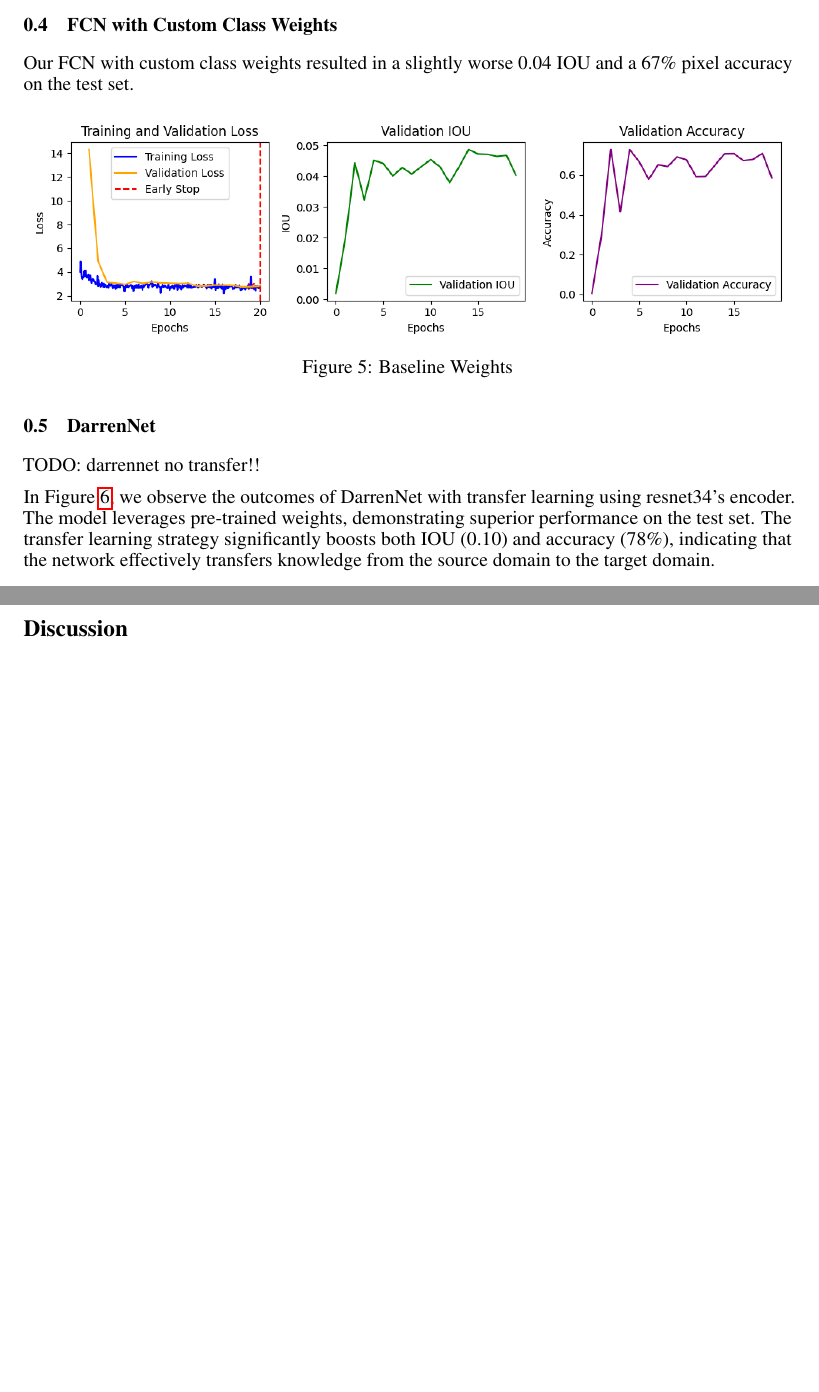
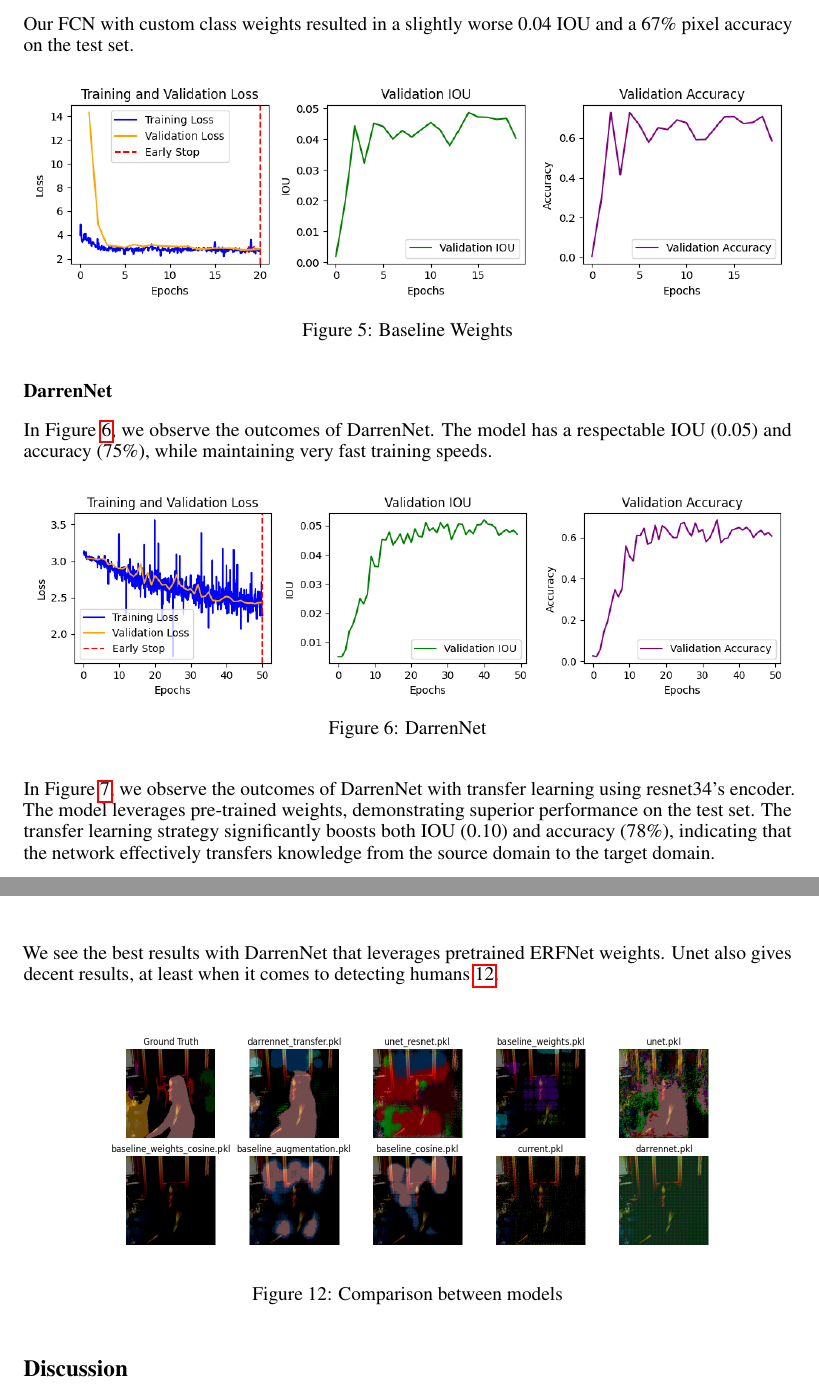
Before and after one commit to nathom/pytorch-pixel-segmentation, a LaTeX paper (writeup/writeup.tex, which reads writeup/sections/results.tex): two parts of pages 9 and 11 of 12, joined at a grey line, cut at the place of the change, the shorter picture padded with empty space. Compiled offline with pdfLaTeX.

Commit message:
Update writeup

```diff
--- a/writeup/sections/results.tex
+++ b/writeup/sections/results.tex
@@ -53,9 +53,17 @@ Our FCN with custom class weights resulted in a slightly worse 0.04 IOU and a 67
 	\label{fig:baseline_weights}
 \end{figure}
 
-\subsection{DarrenNet}
+\subsection*{DarrenNet}
 
-TODO: darrennet no transfer!!
+In Figure \ref{fig:darren}, we observe the outcomes of DarrenNet. The model has a respectable IOU (0.05) and accuracy (75\%), while maintaining very fast training speeds.
+
+\begin{figure}[H]
+	\centering
+	\includegraphics[width=\textwidth]{plots/darrennet}
+	\caption{DarrenNet}
+	\label{fig:darren}
+\end{figure}
+
 
 In Figure \ref{fig:darren_transfer}, we observe the outcomes of DarrenNet with transfer learning using resnet34's encoder. The model leverages pre-trained weights, demonstrating superior performance on the test set. The transfer learning strategy significantly boosts both IOU (0.10) and accuracy (78\%), indicating that the network effectively transfers knowledge from the source domain to the target domain.
 
@@ -104,3 +112,14 @@ In Figure \ref{fig:unet_transfer}, we observe the UNet with transfer learning. T
 	\caption{UNet Transfer}
 	\label{fig:unet_transfer}
 \end{figure}
+
+
+We see the best results with DarrenNet that leverages pretrained ERFNet weights. Unet also
+gives decent results, at least when it comes to detecting humans \ref{fig:comparison}.
+
+\begin{figure}[H]
+	\centering
+	\includegraphics[width=\textwidth]{plots/comparison}
+	\caption{Comparison between models}
+	\label{fig:comparison}
+\end{figure}
```
Also changed, not shown: writeup/writeup.pdf, writeup/sections/results.tex (8 more changed lines), 5 other files.
